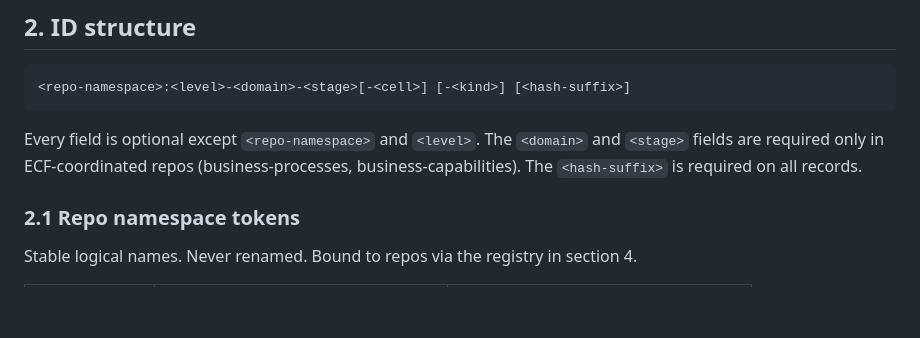
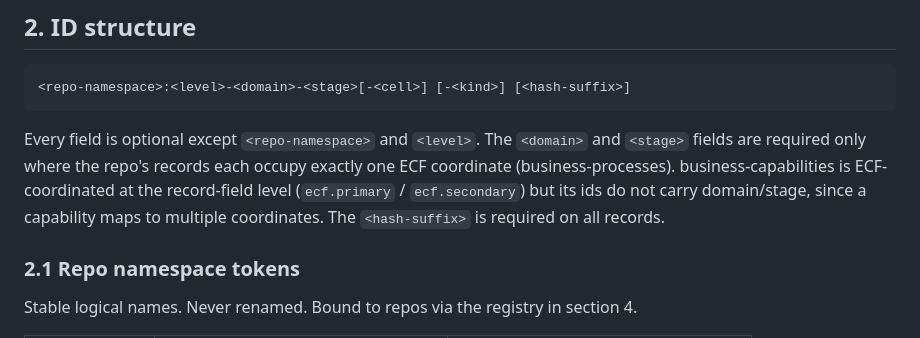
Before and after one commit to technehub-labs/dea-metaframework, a Markdown page: docs/id-system.md, the part around the change. GitHub-like rendering; blank space fills up the shorter version.

````diff
--- a/docs/id-system.md
+++ b/docs/id-system.md
@@ -18,7 +18,7 @@ Every canonical record in every DEA catalog repo carries an `id:` field that is
 <repo-namespace>:<level>-<domain>-<stage>[-<cell>] [-<kind>] [<hash-suffix>]
 ```
 
-Every field is optional except `<repo-namespace>` and `<level>`. The `<domain>` and `<stage>` fields are required only in ECF-coordinated repos (business-processes, business-capabilities). The `<hash-suffix>` is required on all records.
+Every field is optional except `<repo-namespace>` and `<level>`. The `<domain>` and `<stage>` fields are required only where the repo's records each occupy exactly one ECF coordinate (business-processes). business-capabilities is ECF-coordinated at the record-field level (`ecf.primary` / `ecf.secondary`) but its ids do not carry domain/stage, since a capability maps to multiple coordinates. The `<hash-suffix>` is required on all records.
 
 ### 2.1 Repo namespace tokens
 
````
Also changed, not shown: docs/entity-storage-layout.md (+13 -10 lines).
